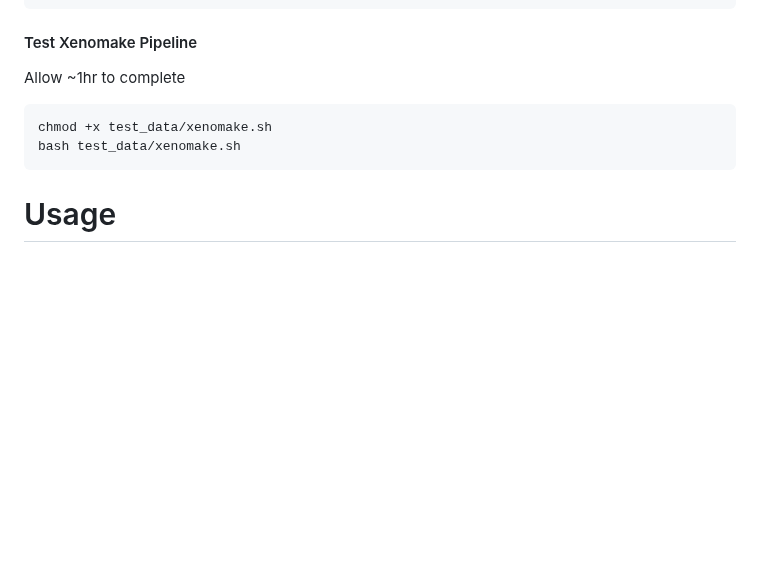
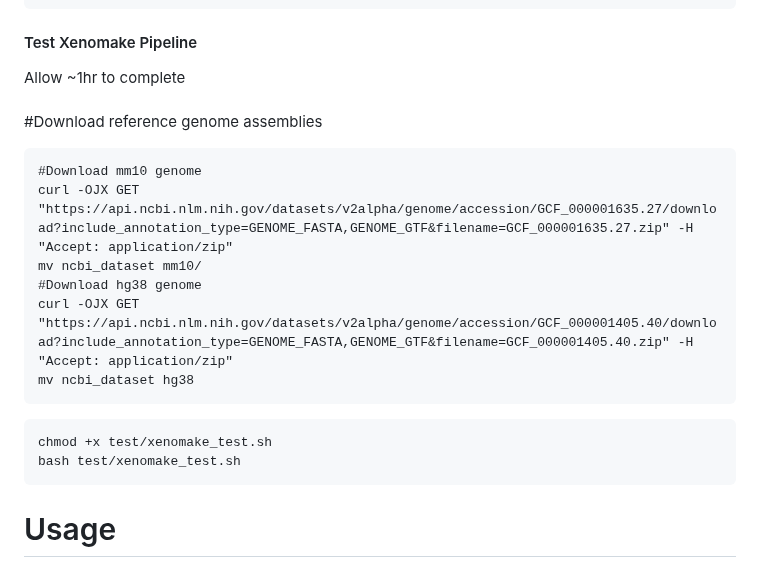
Before and after one commit to istrope/Xenomake, a Markdown page: README.md, the part around the change. GitHub-like rendering; blank space fills up the shorter version.

````diff
--- a/README.md
+++ b/README.md
@@ -34,10 +34,19 @@ xengsort index --host test/xengsort_data/ecoli.fa.gz --graft test/xengsort_data/
 xengsort classify --index test/test_index.zarr --fastq test/xengsort_data/gzipped_chunks1.fq.gz --out test/test_classify
 ```
 #### Test Xenomake Pipeline
-Allow ~1hr to complete
+Allow ~1hr to complete <br> <br>
+#Download reference genome assemblies
 ```
-chmod +x test_data/xenomake.sh
-bash test_data/xenomake.sh
+#Download mm10 genome
+curl -OJX GET "https://api.ncbi.nlm.nih.gov/datasets/v2alpha/genome/accession/GCF_000001635.27/download?include_annotation_type=GENOME_FASTA,GENOME_GTF&filename=GCF_000001635.27.zip" -H "Accept: application/zip"
+mv ncbi_dataset mm10/
+#Download hg38 genome
+curl -OJX GET "https://api.ncbi.nlm.nih.gov/datasets/v2alpha/genome/accession/GCF_000001405.40/download?include_annotation_type=GENOME_FASTA,GENOME_GTF&filename=GCF_000001405.40.zip" -H "Accept: application/zip"
+mv ncbi_dataset hg38
+```
+```
+chmod +x test/xenomake_test.sh
+bash test/xenomake_test.sh
 ```
 # Usage
 
````
